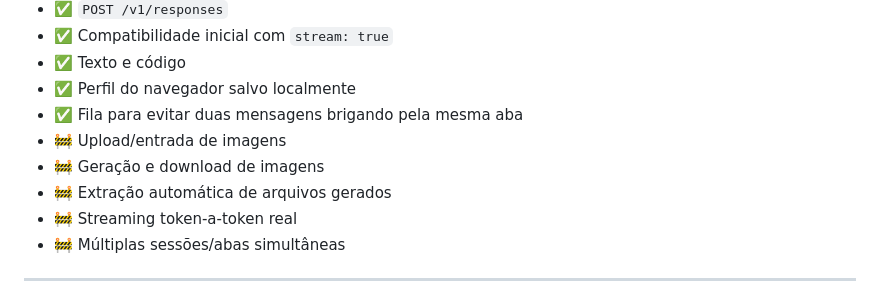
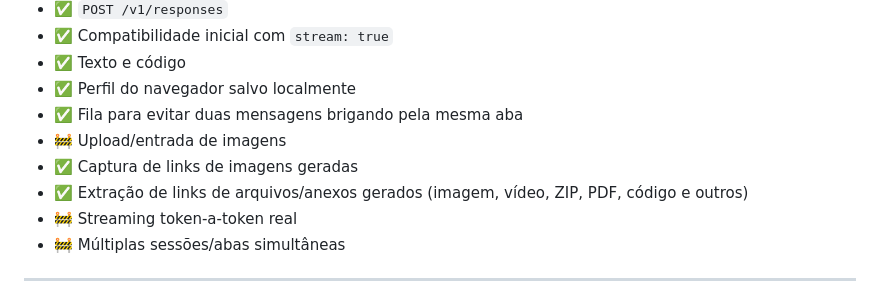
Before and after one commit to Jeffersonp2/chatgpt-web-bridge, a Markdown page: README.md, the part around one of its changes. Drawn GitHub-style.

```diff
--- a/README.md
+++ b/README.md
@@ -57,8 +57,8 @@ Você continua usando sua conta do ChatGPT no navegador. O bridge recebe o input
 - ✅ Perfil do navegador salvo localmente
 - ✅ Fila para evitar duas mensagens brigando pela mesma aba
 - 🚧 Upload/entrada de imagens
-- 🚧 Geração e download de imagens
-- 🚧 Extração automática de arquivos gerados
+- ✅ Captura de links de imagens geradas
+- ✅ Extração de links de arquivos/anexos gerados (imagem, vídeo, ZIP, PDF, código e outros)
 - 🚧 Streaming token-a-token real
 - 🚧 Múltiplas sessões/abas simultâneas
 
```
Also changed, not shown: other parts of README.md (+52 -3 lines).
